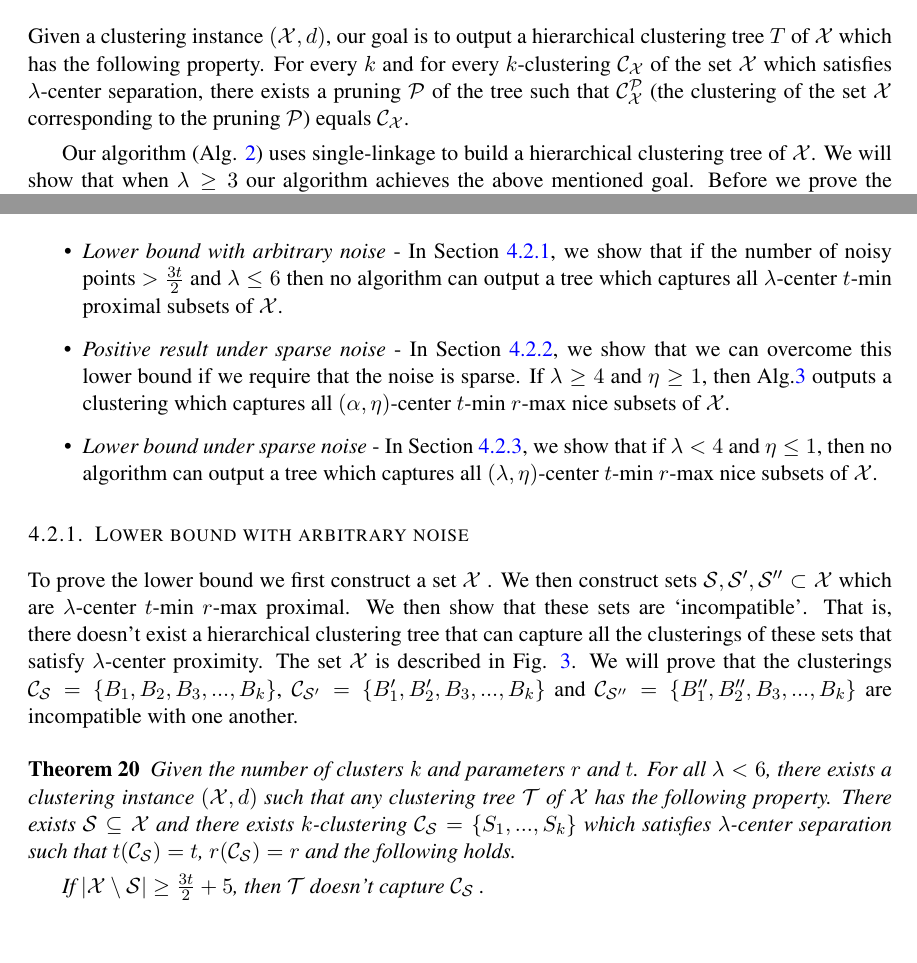
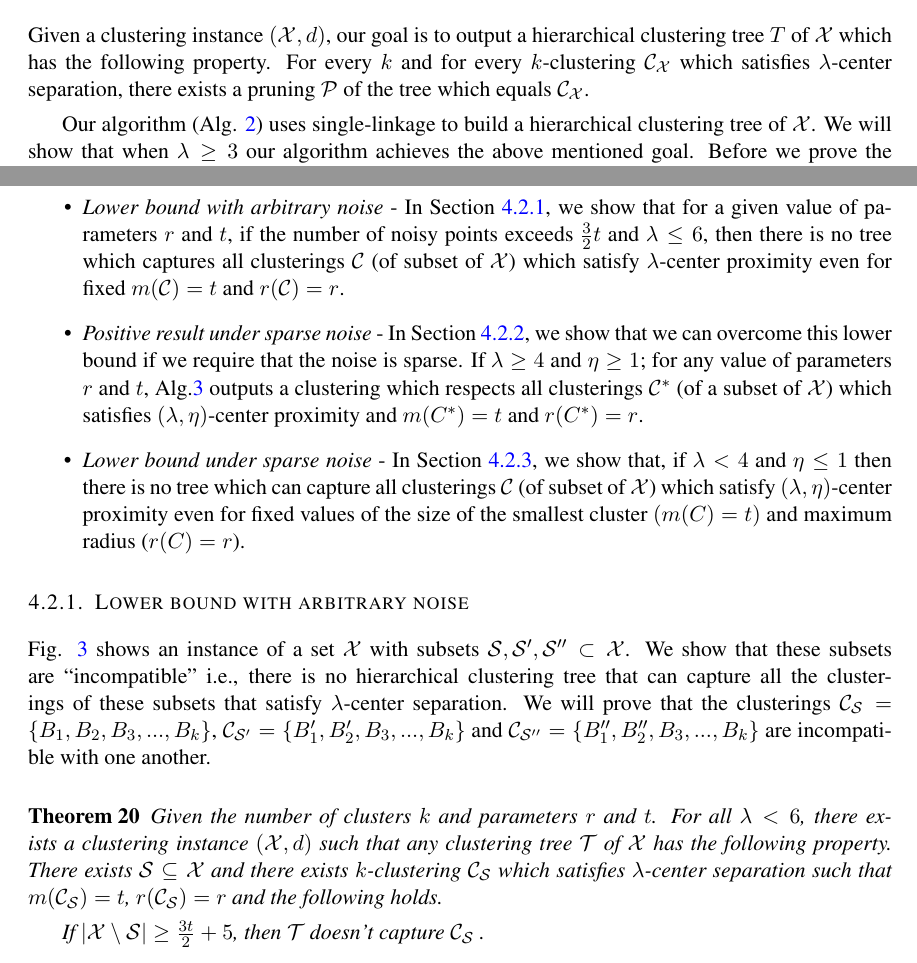
Before and after one commit to shrinuKushagra/clusterability, a LaTeX document (v2/colt2016ClusteringNoise.tex): two parts of pages 10 and 12 of 17, joined at a grey line, cut so that both start at the same text. Compiled offline with pdfLaTeX.

Commit message:
t bullshit

```diff
--- a/v2/colt2016ClusteringNoise.tex
+++ b/v2/colt2016ClusteringNoise.tex
@@ -470,9 +470,9 @@ For the sake of contradiction assume that there exists a tree $T$ and prunings $
 %%%%%%%%%%%%%%%%%%%%%%%%%%%%%%%%%%%%%%%%%%%%%%%%%%%%%%%%%%%%%%%%%%%%%%%%%%%%%%%%%%
 
 \subsubsection{Positive result under no noise}
-Given a clustering instance $(\mc X, d)$, our goal is to output a hierarchical clustering tree $T$ of $\mc X$ which has the following property. For every $k$ and for every $k$-clustering $\mc C_{\mc X}$ of the set $\mc X$ which satisfies $\lambda$-center separation, there exists a pruning $\mc P$ of the tree such that $\mc C_{\mc X}^{\mc P}$ (the clustering of the set $\mc X$ corresponding to the pruning $\mc P$) equals $\mc C_{\mc X}$.
+Given a clustering instance $(\mc X, d)$, our goal is to output a hierarchical clustering tree $T$ of $\mc X$ which has the following property. For every $k$ and for every $k$-clustering $\mc C_{\mc X}$ which satisfies $\lambda$-center separation, there exists a pruning $\mc P$ of the tree which equals $\mc C_{\mc X}$.
 
-Our algorithm (Alg. \ref{alg:lambdacsNoNoise}) uses single-linkage to build a hierarchical clustering tree of $\mc X$. We will show that when $\lambda \ge 3$ our algorithm achieves the above mentioned goal. Before we prove the result, we need to introduce a bit of notation. Given $\mc X$ drawn from some metric space $(M, d)$, for $A, B \subseteq \mc X$ we define $d_{min}(A, B) = \min \{d(a, b): a \in A$ and $b \in B\}$.
+Our algorithm (Alg. \ref{alg:lambdacsNoNoise}) uses single-linkage to build a hierarchical clustering tree of $\mc X$. We will show that when $\lambda \ge 3$ our algorithm achieves the above mentioned goal. Before we prove the result, we need to introduce a bit of notation. Given $\mc X$ drawn from some metric space $(\mb M, d)$ and $A, B \subseteq \mc X$ we define $d_{min}(A, B) = \min \{d(a, b): a \in A$ and $b \in B\}$.
 \begin{definition}[Strong stability \cite{balcan2008discriminative}]
 Given a clustering instance $\mc X$ drawn from some metric space $(\mb M, d)$ and a clustering $\mc C_{\mc X} = \{C_1, \ldots, C_k\}$ of $\mc X$. We say that $d$ has strong stability w.r.t $\mc C_{\mc X}$ when for all $C_i, C_j \in \mc C_{\mc X}$ and for all $A \subset C_i$, $A' \subseteq C_j$, we have that
 $$d_{min}(A, C_i\setminus A) < d_{min}(A, A')$$
@@ -540,9 +540,9 @@ $\Rightarrow$ Let $D = \{d_1, \ldots, d_l\}$ be a dominating set in $G$. If $l <
 %In this section, informally we try to address the following question. {\it Give that the non-noisy part of the data has $\lambda$-center separation, how much and what kind of noise can be tolerated by any hierarchical clustering algorithm?} We provide the following answers to this question.
 
 \begin{itemize}
-\item {\it Lower bound with arbitrary noise} - In Section \ref{section:lambdaLowerBoundArbitrary}, we show that if the number of noisy points $> \frac{3t}{2}$ and $\lambda \le 6$ then no algorithm can output a tree which captures all $\lambda$-center $t$-min proximal subsets of $\mc X$.
-\item  {\it Positive result under sparse noise} - In Section \ref{section:lambdaPositiveResultSparseNoise}, we show that we can overcome this lower bound if we require that the noise is sparse. If $\lambda \ge 4$ and $\eta \ge 1$, then Alg.\ref{alg:lambdacs} outputs a clustering which captures all $(\alpha, \eta)$-center $t$-min $r$-max nice subsets of $\mc X$.
-\item  {\it Lower bound under sparse noise} - In Section \ref{section:lambdaLowerBoundSparse}, we show that if $\lambda < 4$ and $\eta \le 1$, then no algorithm can output a tree which captures all $(\lambda, \eta)$-center $t$-min $r$-max nice subsets of $\mc X$.
+\item {\it Lower bound with arbitrary noise} - In Section \ref{section:lambdaLowerBoundArbitrary}, we show that for a given value of parameters $r$ and $t$, if the number of noisy points exceeds $\frac{3}{2}t$ and $\lambda \le 6$, then there is no tree which captures all clusterings $\mc C$ (of subset of $\mc X$) which satisfy $\lambda$-center proximity even for fixed $m(\mc C) = t$ and $r(\mc C) = r$.
+\item  {\it Positive result under sparse noise} - In Section \ref{section:lambdaPositiveResultSparseNoise}, we show that we can overcome this lower bound if we require that the noise is sparse. If $\lambda \ge 4$ and $\eta \ge 1$; for any value of parameters $r$ and $t$, Alg.\ref{alg:lambdacs} outputs a clustering which respects all clusterings $\mc C^*$ (of a subset of $\mc X$) which satisfies $(\lambda, \eta)$-center proximity and $m(C^*)=t$ and $r(C^*) = r$.
+\item  {\it Lower bound under sparse noise} - In Section \ref{section:lambdaLowerBoundSparse}, we show that, if $\lambda < 4$ and $\eta \le 1$ then there is no tree which can capture all clusterings $\mc C$ (of subset of $\mc X$) which satisfy $(\lambda, \eta)$-center proximity even for fixed values of the size of the smallest cluster $(m(C) = t)$ and maximum radius ($r(C) = r$).
 \end{itemize}
 
 %%%%%%%%%%%%%%%%%%%%%%%%%%%%%%%%%%%%%%%%%%%%%%%%%%%%%%%%%%%%%%%%%%%%%%%%%%%%%%%%%%
@@ -556,10 +556,10 @@ $\Rightarrow$ Let $D = \{d_1, \ldots, d_l\}$ be a dominating set in $G$. If $l <
 \end{figure}
 
 
-To prove the lower bound we first construct a set $\mc X$ . We then construct sets $\mc S, \mc S', \mc S'' \subset \mc X$ which are $\lambda$-center $t$-min $r$-max proximal. We then show that these sets are `incompatible'. That is, there doesn't exist a  hierarchical clustering tree that can capture all the clusterings of these sets that satisfy $\lambda$-center proximity. The set $\mc X$ is described in Fig. \ref{fig:nosparsealglambdacs}. We will prove that the clusterings $\mc C_{\mc S} = \{B_1, B_2, B_3, \ldots, B_k\}$, $\mc C_{\mc S'} = \{B_1', B_2', B_3, \ldots, B_k\}$ and $\mc C_{\mc S''} = \{B_1'', B_2'', B_3, \ldots, B_k\}$ are incompatible with one another.
+Fig. \ref{fig:nosparsealglambdacs} shows an instance of a set $\mc X$ with subsets $\mc S, \mc S', \mc S'' \subset \mc X$. We show that these subsets are ``incompatible" i.e., there is no hierarchical clustering tree that can capture all the clusterings of these subsets that satisfy $\lambda$-center separation. We will prove that the clusterings $\mc C_{\mc S} = \{B_1, B_2, B_3, \ldots, B_k\}$, $\mc C_{\mc S'} = \{B_1', B_2', B_3, \ldots, B_k\}$ and $\mc C_{\mc S''} = \{B_1'', B_2'', B_3, \ldots, B_k\}$ are incompatible with one another.
 
 \begin{theorem}
-Given the number of clusters $k$ and parameters $r$ and $t$. For all $\lambda < 6$, there exists a clustering instance $(\mc X , d)$ such that any clustering tree $\mc T$ of $\mc X$ has the following property. There exists $\mc S \subseteq \mc X$ and there exists $k$-clustering $\mc C_{\mc S} = \{S_1, \ldots, S_k\}$ which satisfies $\lambda$-center separation such that $t(\mc C_{\mc S}) = t$, $r(\mc C_{\mc S}) = r$ and the following holds.
+Given the number of clusters $k$ and parameters $r$ and $t$. For all $\lambda < 6$, there exists a clustering instance $(\mc X , d)$ such that any clustering tree $\mc T$ of $\mc X$ has the following property. There exists $\mc S \subseteq \mc X$ and there exists $k$-clustering $\mc C_{\mc S}$ which satisfies $\lambda$-center separation such that $m(\mc C_{\mc S}) = t$, $r(\mc C_{\mc S}) = r$ and the following holds.
 
 If $|\mc X\setminus \mc S|\ge \frac{3t}{2}+5$, then $\mc T$ doesn't capture $\mc C_{\mc S}$ .
 \end{theorem}
```
Also changed, not shown: v2/colt2016ClusteringNoise.tex (14 more changed lines).
